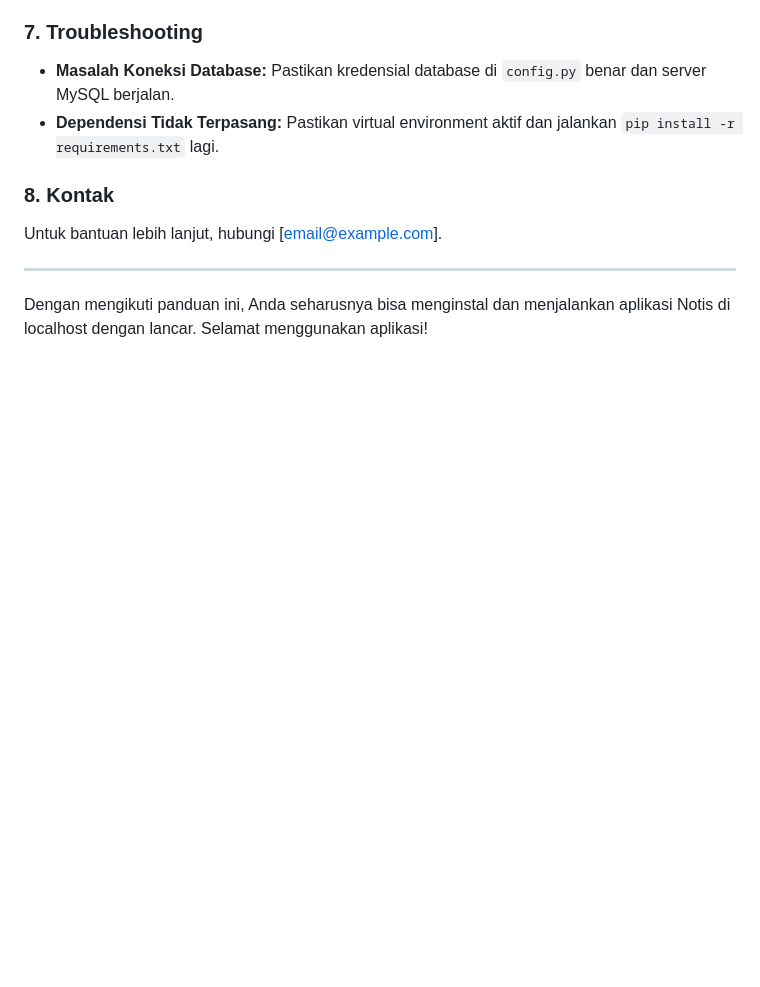
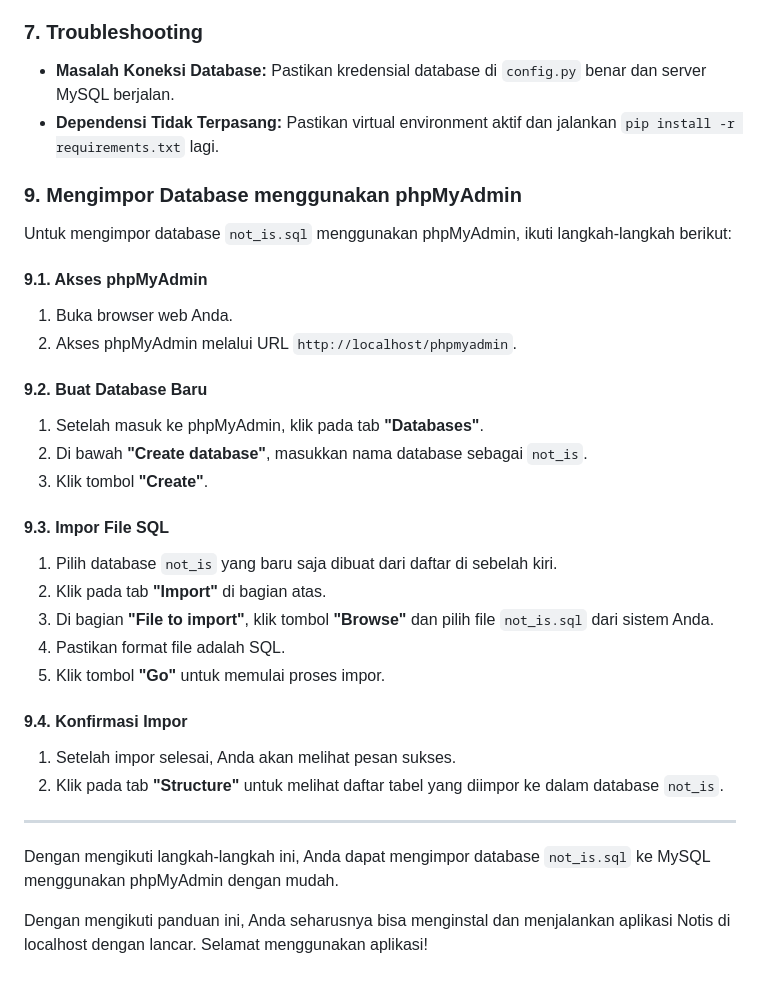
Before and after one commit to dzulfikran/tubes-web, a Markdown page: README.md, the part around the change. Rendered like a GitHub page; blank space fills up the shorter version.

```diff
--- a/README.md
+++ b/README.md
@@ -112,9 +112,32 @@ Berikut adalah struktur direktori dari proyek:
 - **Masalah Koneksi Database:** Pastikan kredensial database di `config.py` benar dan server MySQL berjalan.
 - **Dependensi Tidak Terpasang:** Pastikan virtual environment aktif dan jalankan `pip install -r requirements.txt` lagi.
 
-### 8. Kontak
-Untuk bantuan lebih lanjut, hubungi [email@example.com].
+### 9. Mengimpor Database menggunakan phpMyAdmin
+
+Untuk mengimpor database `not_is.sql` menggunakan phpMyAdmin, ikuti langkah-langkah berikut:
+
+#### 9.1. Akses phpMyAdmin
+1. Buka browser web Anda.
+2. Akses phpMyAdmin melalui URL `http://localhost/phpmyadmin`.
+
+#### 9.2. Buat Database Baru
+1. Setelah masuk ke phpMyAdmin, klik pada tab **"Databases"**.
+2. Di bawah **"Create database"**, masukkan nama database sebagai `not_is`.
+3. Klik tombol **"Create"**.
+
+#### 9.3. Impor File SQL
+1. Pilih database `not_is` yang baru saja dibuat dari daftar di sebelah kiri.
+2. Klik pada tab **"Import"** di bagian atas.
+3. Di bagian **"File to import"**, klik tombol **"Browse"** dan pilih file `not_is.sql` dari sistem Anda.
+4. Pastikan format file adalah SQL.
+5. Klik tombol **"Go"** untuk memulai proses impor.
+
+#### 9.4. Konfirmasi Impor
+1. Setelah impor selesai, Anda akan melihat pesan sukses.
+2. Klik pada tab **"Structure"** untuk melihat daftar tabel yang diimpor ke dalam database `not_is`.
 
 ---
 
+Dengan mengikuti langkah-langkah ini, Anda dapat mengimpor database `not_is.sql` ke MySQL menggunakan phpMyAdmin dengan mudah.
+
 Dengan mengikuti panduan ini, Anda seharusnya bisa menginstal dan menjalankan aplikasi Notis di localhost dengan lancar. Selamat menggunakan aplikasi!
```
